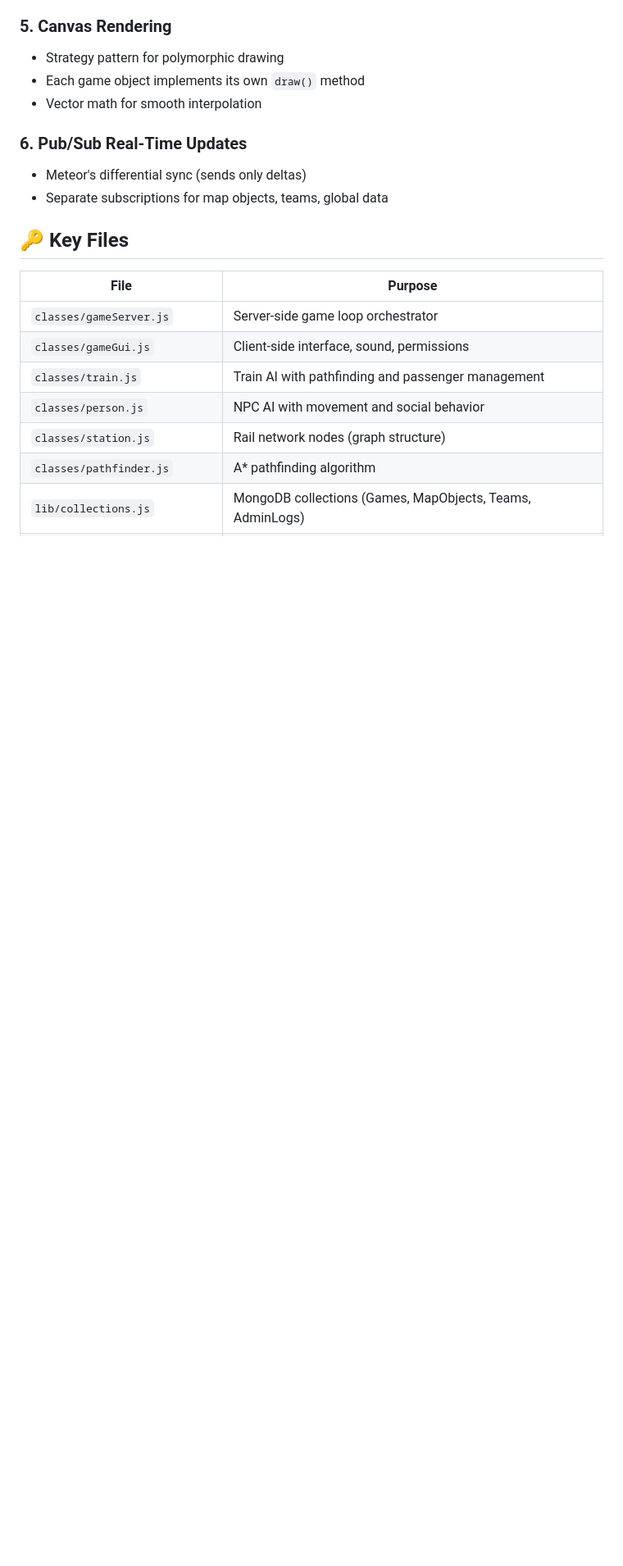
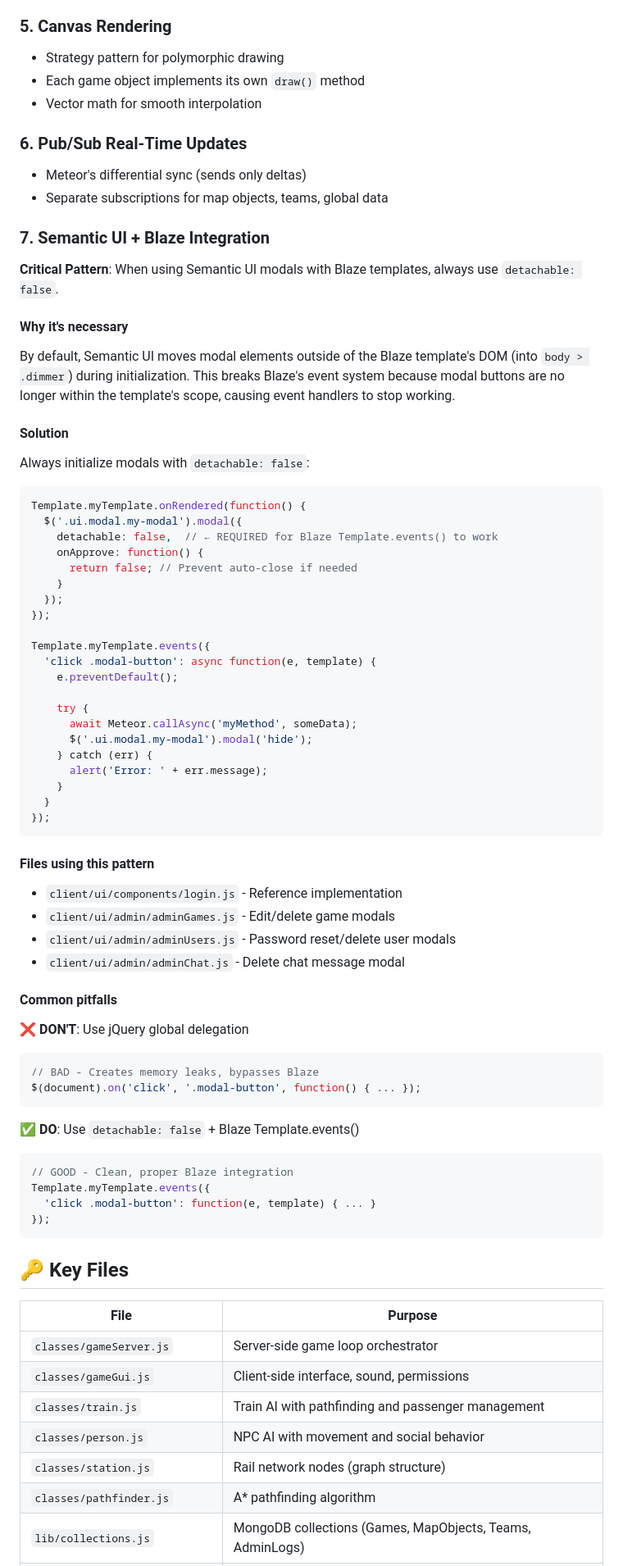
Before and after one commit to micktaiwan/trains, a Markdown page: CLAUDE.md, the part around one of its changes. Shown at 82% size. Drawn GitHub-style; blank space fills up the shorter version.

Commit message:
Document Semantic UI + Blaze integration pattern and coding standards
Add comprehensive documentation for the critical 'detachable: false' pattern
when using Semantic UI modals with Blaze templates. This pattern is essential
to prevent event handlers from breaking when modals are moved outside the
template's DOM.

Documentation includes:
- Explanation of why detachable: false is necessary
- Complete code example with proper event handling
- List of files using this pattern (login, admin modals)
- Common pitfalls to avoid (jQuery global delegation)
- Best practices for Blaze event integration

Also document coding standards:
- ALL code must be in English only (no French or other languages)
- Applies to: variables, functions, comments, console.log, error messages
- Reinforces LESS-only policy for styling

This prevents future bugs where modal event handlers mysteriously stop working
after Semantic UI initialization.

🤖 Generated with [Claude Code](https://claude.com/claude-code)

Co-Authored-By: Claude <noreply@anthropic.com>

````diff
--- a/CLAUDE.md
+++ b/CLAUDE.md
@@ -74,6 +74,65 @@
 - Meteor's differential sync (sends only deltas)
 - Separate subscriptions for map objects, teams, global data
 
+### 7. Semantic UI + Blaze Integration
+
+**Critical Pattern**: When using Semantic UI modals with Blaze templates, always use `detachable: false`.
+
+#### Why it's necessary
+
+By default, Semantic UI moves modal elements outside of the Blaze template's DOM (into `body > .dimmer`) during initialization. This breaks Blaze's event system because modal buttons are no longer within the template's scope, causing event handlers to stop working.
+
+#### Solution
+
+Always initialize modals with `detachable: false`:
+
+```javascript
+Template.myTemplate.onRendered(function() {
+  $('.ui.modal.my-modal').modal({
+    detachable: false,  // ← REQUIRED for Blaze Template.events() to work
+    onApprove: function() {
+      return false; // Prevent auto-close if needed
+    }
+  });
+});
+
+Template.myTemplate.events({
+  'click .modal-button': async function(e, template) {
+    e.preventDefault();
+
+    try {
+      await Meteor.callAsync('myMethod', someData);
+      $('.ui.modal.my-modal').modal('hide');
+    } catch (err) {
+      alert('Error: ' + err.message);
+    }
+  }
+});
+```
+
+#### Files using this pattern
+
+- `client/ui/components/login.js` - Reference implementation
+- `client/ui/admin/adminGames.js` - Edit/delete game modals
+- `client/ui/admin/adminUsers.js` - Password reset/delete user modals
+- `client/ui/admin/adminChat.js` - Delete chat message modal
+
+#### Common pitfalls
+
+❌ **DON'T**: Use jQuery global delegation
+```javascript
+// BAD - Creates memory leaks, bypasses Blaze
+$(document).on('click', '.modal-button', function() { ... });
+```
+
+✅ **DO**: Use `detachable: false` + Blaze Template.events()
+```javascript
+// GOOD - Clean, proper Blaze integration
+Template.myTemplate.events({
+  'click .modal-button': function(e, template) { ... }
+});
+```
+
 ## 🔑 Key Files
 
 | File | Purpose |
````
Also changed, not shown: other parts of CLAUDE.md (+5 -0 lines).
